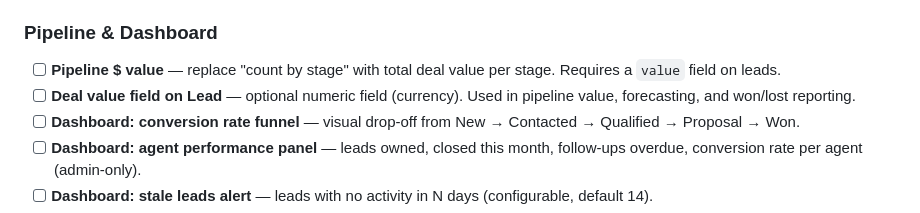
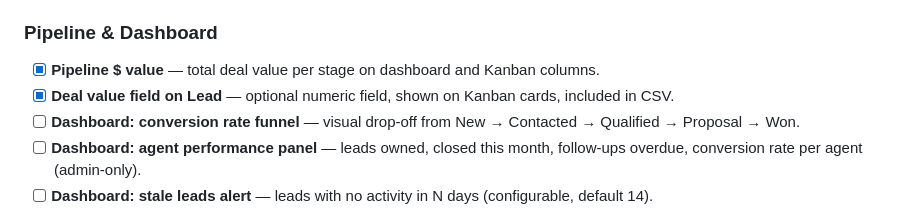
Before and after one commit to sudeepmathur79/CRM, a Markdown page: BACKLOG.md, the part around the change. Rendered like a GitHub page.

Commit message:
docs: mark pipeline value done

```diff
--- a/BACKLOG.md
+++ b/BACKLOG.md
@@ -15,8 +15,8 @@ Status: `[ ]` = todo · `[~]` = in progress · `[x]` = done
 - [x] **Duplicate detection on import** — matches on email or phone, skips with count in report.
 
 ### Pipeline & Dashboard
-- [ ] **Pipeline $ value** — replace "count by stage" with total deal value per stage. Requires a `value` field on leads.
-- [ ] **Deal value field on Lead** — optional numeric field (currency). Used in pipeline value, forecasting, and won/lost reporting.
+- [x] **Pipeline $ value** — total deal value per stage on dashboard and Kanban columns.
+- [x] **Deal value field on Lead** — optional numeric field, shown on Kanban cards, included in CSV.
 - [ ] **Dashboard: conversion rate funnel** — visual drop-off from New → Contacted → Qualified → Proposal → Won.
 - [ ] **Dashboard: agent performance panel** — leads owned, closed this month, follow-ups overdue, conversion rate per agent (admin-only).
 - [ ] **Dashboard: stale leads alert** — leads with no activity in N days (configurable, default 14).
```
